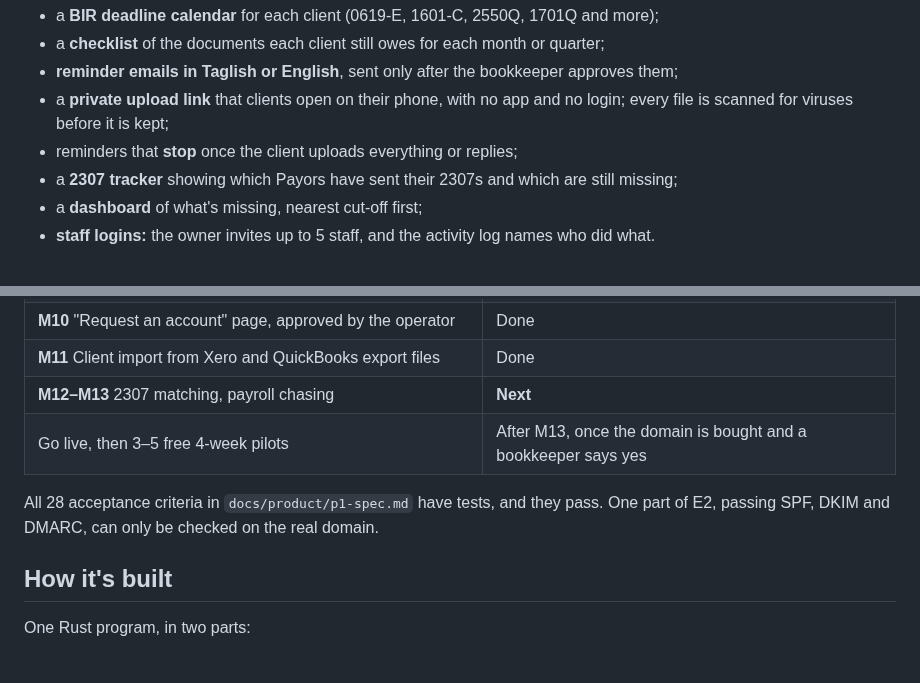
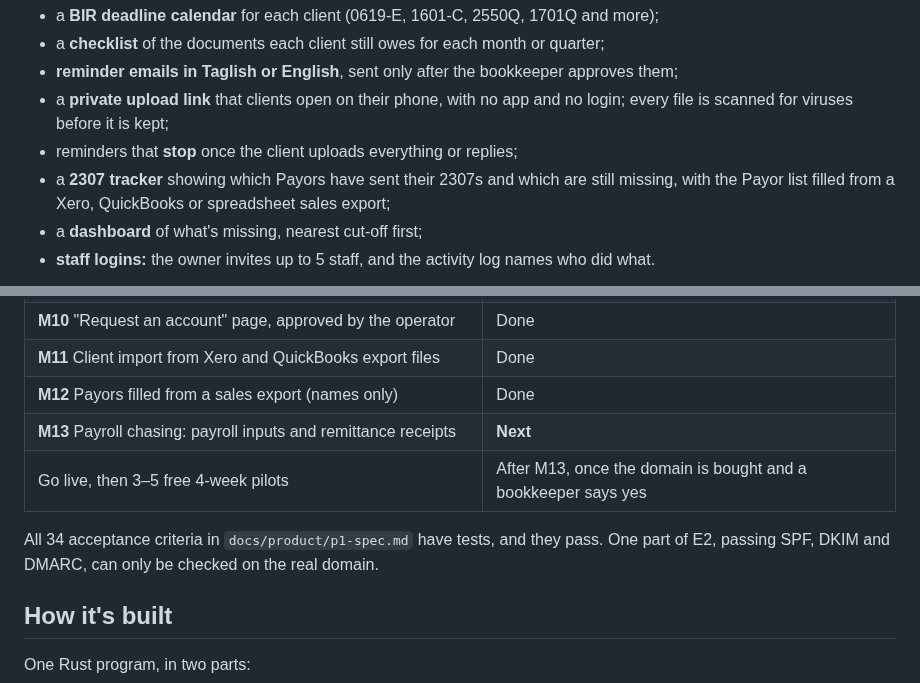
Before and after one commit to Enriquez-Johnmark/kompleto, a Markdown page: README.md, 2 parts joined by grey strips. GitHub-like rendering; blank space fills up the shorter version.

Commit message:
Mark M12 done in the README

```diff
--- a/README.md
+++ b/README.md
@@ -9,7 +9,7 @@ Every month, bookkeepers chase each client for receipts, bank statements, GCash
 - **reminder emails in Taglish or English**, sent only after the bookkeeper approves them;
 - a **private upload link** that clients open on their phone, with no app and no login; every file is scanned for viruses before it is kept;
 - reminders that **stop** once the client uploads everything or replies;
-- a **2307 tracker** showing which Payors have sent their 2307s and which are still missing;
+- a **2307 tracker** showing which Payors have sent their 2307s and which are still missing, with the Payor list filled from a Xero, QuickBooks or spreadsheet sales export;
 - a **dashboard** of what's missing, nearest cut-off first;
 - **staff logins:** the owner invites up to 5 staff, and the activity log names who did what.
 
@@ -35,10 +35,11 @@ Kompleto never keeps books, computes tax, files returns or produces BIR-format f
 | **M9** Staff logins: an owner and up to 5 staff | Done |
 | **M10** "Request an account" page, approved by the operator | Done |
 | **M11** Client import from Xero and QuickBooks export files | Done |
-| **M12–M13** 2307 matching, payroll chasing | **Next** |
+| **M12** Payors filled from a sales export (names only) | Done |
+| **M13** Payroll chasing: payroll inputs and remittance receipts | **Next** |
 | Go live, then 3–5 free 4-week pilots | After M13, once the domain is bought and a bookkeeper says yes |
 
-All 28 acceptance criteria in `docs/product/p1-spec.md` have tests, and they pass. One part of E2, passing SPF, DKIM and DMARC, can only be checked on the real domain.
+All 34 acceptance criteria in `docs/product/p1-spec.md` have tests, and they pass. One part of E2, passing SPF, DKIM and DMARC, can only be checked on the real domain.
 
 ## How it's built
 
```
